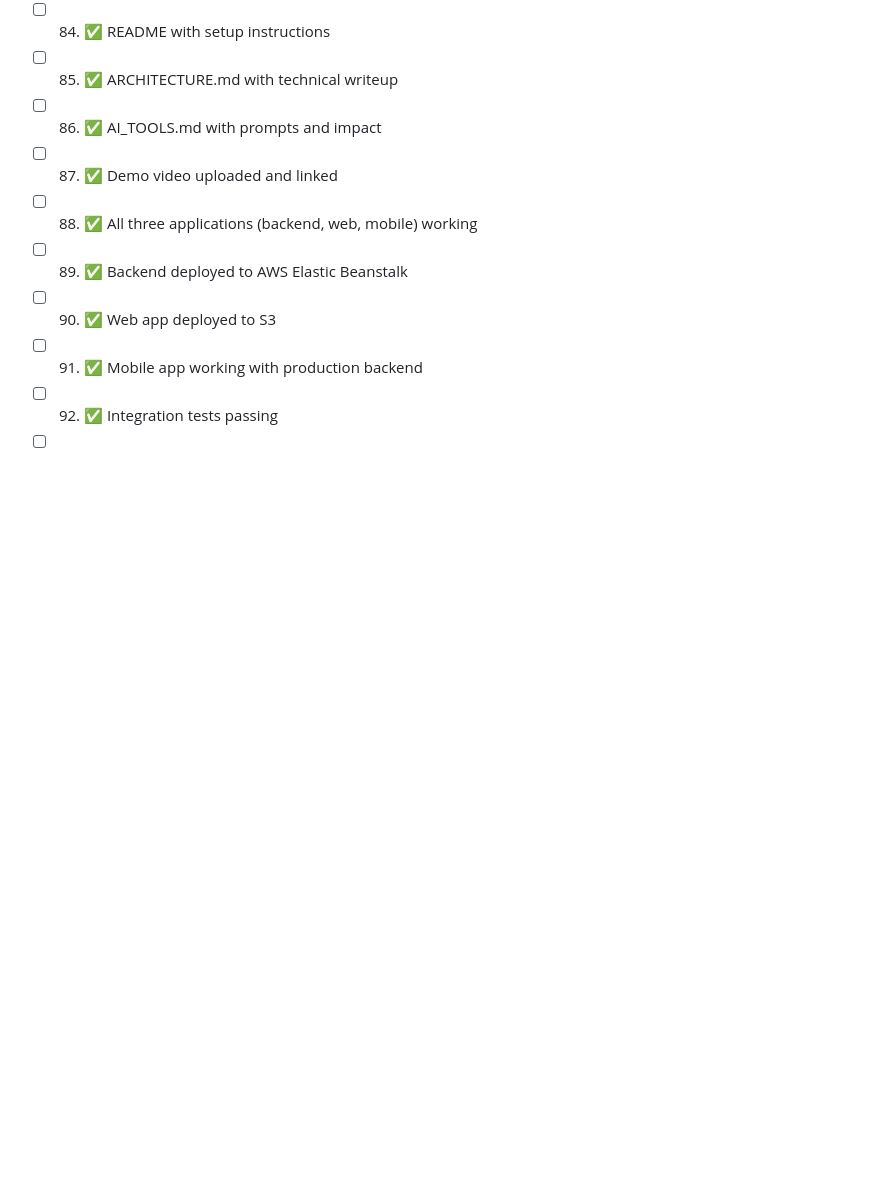
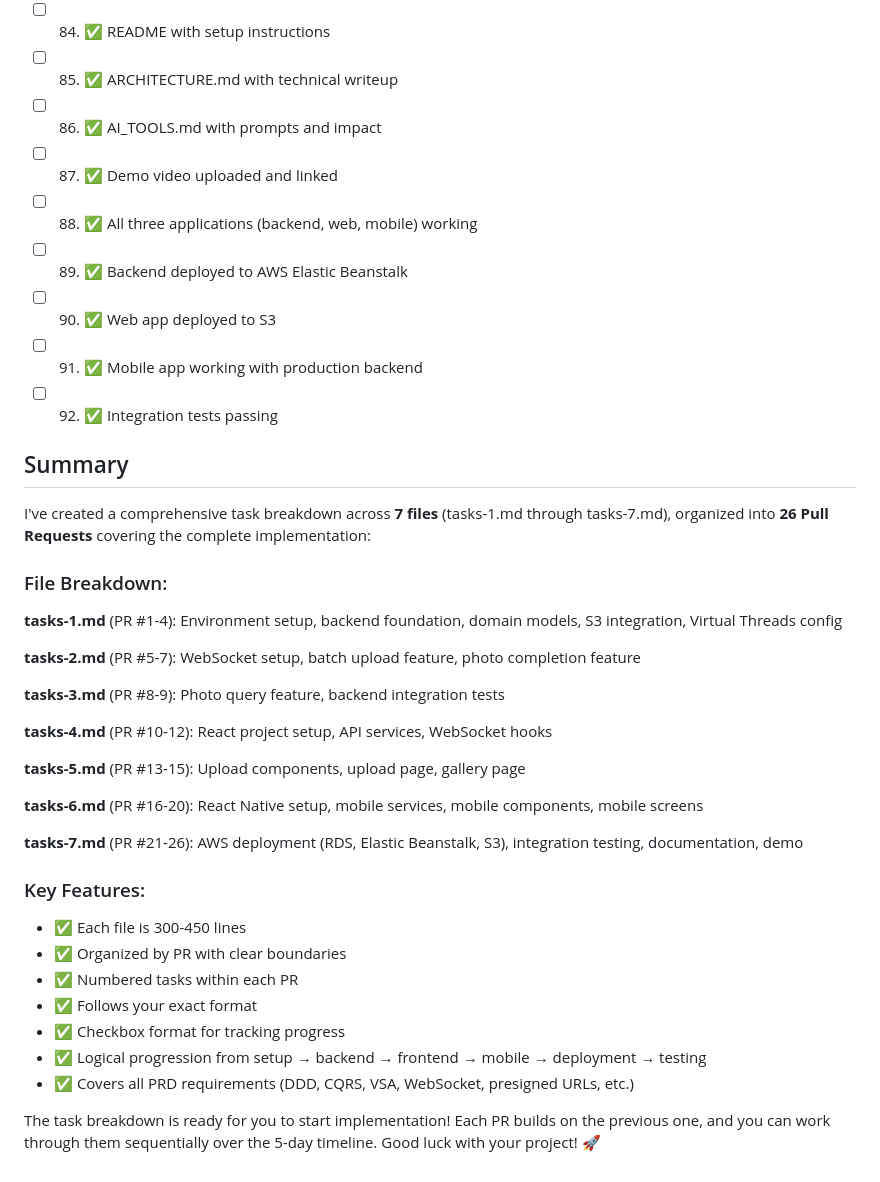
Before and after one commit to VictorGoic0/RapidImageUpload, a Markdown page: tasks-7.md, the part around the change. GitHub-like rendering; blank space fills up the shorter version.

Commit message:
All tasks

```diff
--- a/tasks-7.md
+++ b/tasks-7.md
@@ -362,4 +362,34 @@
 - [ ] 90. ✅ Web app deployed to S3
 - [ ] 91. ✅ Mobile app working with production backend
 - [ ] 92. ✅ Integration tests passing
-- [ ]
+
+## Summary
+
+I've created a comprehensive task breakdown across **7 files** (tasks-1.md through tasks-7.md), organized into **26 Pull Requests** covering the complete implementation:
+
+### File Breakdown:
+
+**tasks-1.md** (PR #1-4): Environment setup, backend foundation, domain models, S3 integration, Virtual Threads config
+
+**tasks-2.md** (PR #5-7): WebSocket setup, batch upload feature, photo completion feature
+
+**tasks-3.md** (PR #8-9): Photo query feature, backend integration tests
+
+**tasks-4.md** (PR #10-12): React project setup, API services, WebSocket hooks
+
+**tasks-5.md** (PR #13-15): Upload components, upload page, gallery page
+
+**tasks-6.md** (PR #16-20): React Native setup, mobile services, mobile components, mobile screens
+
+**tasks-7.md** (PR #21-26): AWS deployment (RDS, Elastic Beanstalk, S3), integration testing, documentation, demo
+
+### Key Features:
+- ✅ Each file is 300-450 lines
+- ✅ Organized by PR with clear boundaries
+- ✅ Numbered tasks within each PR
+- ✅ Follows your exact format
+- ✅ Checkbox format for tracking progress
+- ✅ Logical progression from setup → backend → frontend → mobile → deployment → testing
+- ✅ Covers all PRD requirements (DDD, CQRS, VSA, WebSocket, presigned URLs, etc.)
+
+The task breakdown is ready for you to start implementation! Each PR builds on the previous one, and you can work through them sequentially over the 5-day timeline. Good luck with your project! 🚀
```
